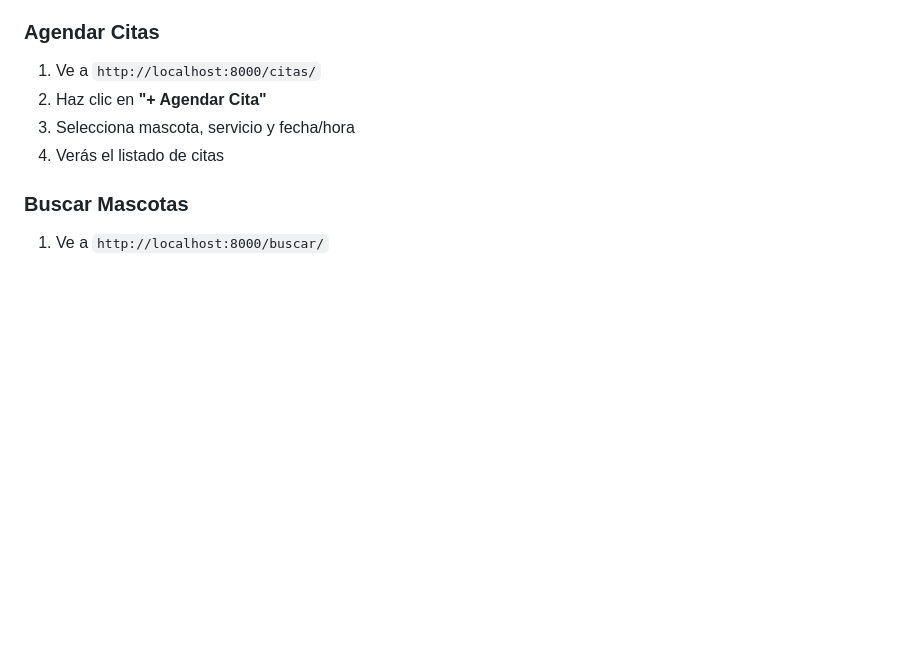
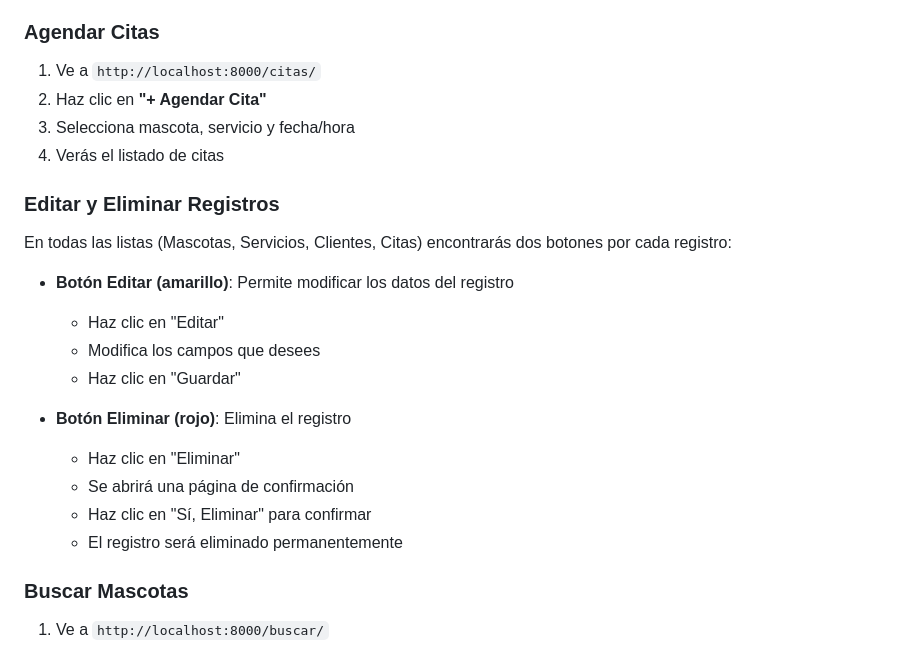
Before and after one commit to anaacevedo1980/MiPrimeraPagina_Acevedo_Ana, a Markdown page: README.md, the part around the change. Rendered like a GitHub page; blank space fills up the shorter version.

Commit message:
Actualizar README con funcionalidad de editar y eliminar

```diff
--- a/README.md
+++ b/README.md
@@ -76,6 +76,21 @@ Una aplicación web en Django para gestionar una guardería de mascotas con here
 3. Selecciona mascota, servicio y fecha/hora
 4. Verás el listado de citas
 
+### Editar y Eliminar Registros
+En todas las listas (Mascotas, Servicios, Clientes, Citas) encontrarás dos botones por cada registro:
+
+- **Botón Editar (amarillo)**: Permite modificar los datos del registro
+  - Haz clic en "Editar"
+  - Modifica los campos que desees
+  - Haz clic en "Guardar"
+
+- **Botón Eliminar (rojo)**: Elimina el registro
+  - Haz clic en "Eliminar"
+  - Se abrirá una página de confirmación
+  - Haz clic en "Sí, Eliminar" para confirmar
+  - El registro será eliminado permanentemente
+
+
 ### Buscar Mascotas
 1. Ve a `http://localhost:8000/buscar/`
 2. Ingresa el nombre de la mascota
```
